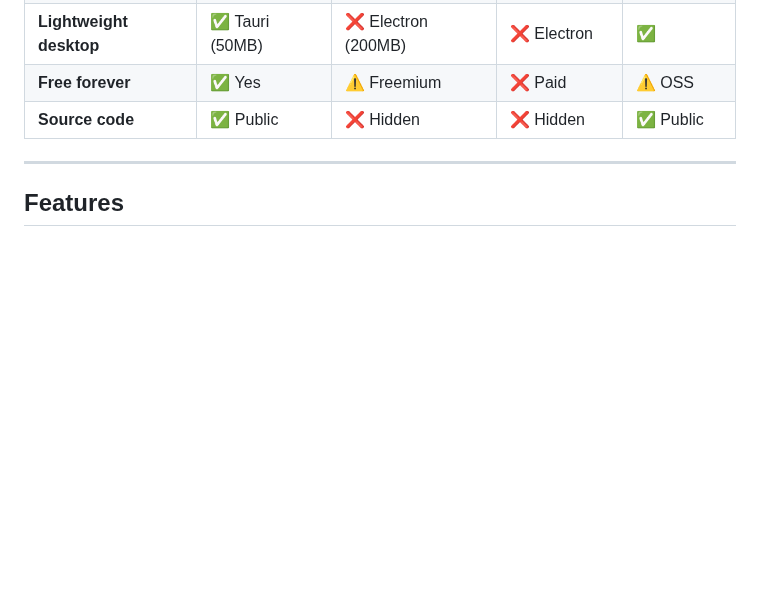
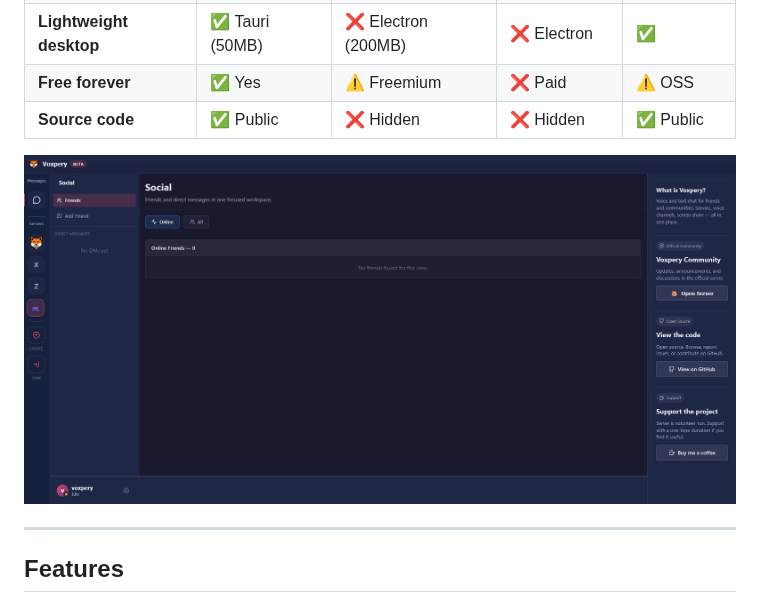
Before and after one commit to emircanagac/voxpery, a Markdown page: README.md, the part around the change. Drawn GitHub-style; pictures changed too: docs/images/voxpery.png (added); blank space fills up the shorter version.

Commit message:
feat: add main UI image to README and remove unused schema reference from tauri.conf.json

```diff
--- a/README.md
+++ b/README.md
@@ -29,6 +29,8 @@
 | **Lightweight desktop** | ✅ Tauri (50MB) | ❌ Electron (200MB) | ❌ Electron | ✅ |
 | **Free forever** | ✅ Yes | ⚠️ Freemium | ❌ Paid | ⚠️ OSS |
 | **Source code** | ✅ Public | ❌ Hidden | ❌ Hidden | ✅ Public |
+
+![Voxpery Main UI](docs/images/voxpery.png)
 
 ---
 
```
Also changed, not shown: 1 other file.
